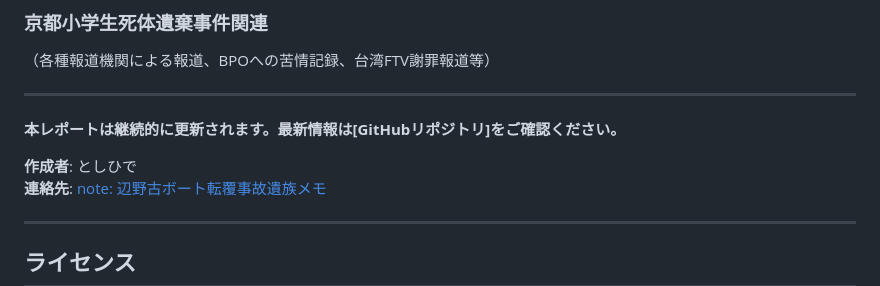
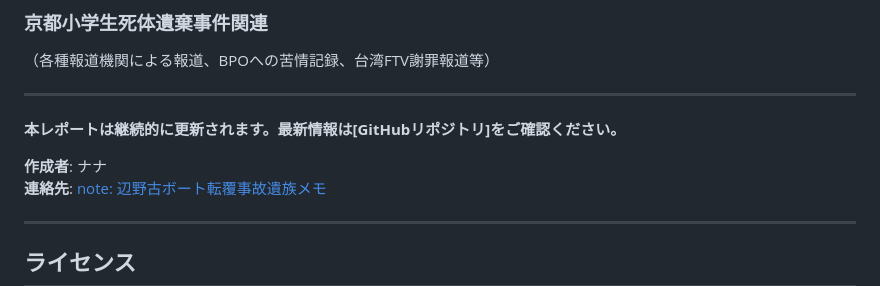
Before and after one commit to applejoker01-afk/henoko-bort, a Markdown page: henoko-media-bias-report.md, the part around the change. GitHub-like rendering.

```diff
--- a/henoko-media-bias-report.md
+++ b/henoko-media-bias-report.md
@@ -329,7 +329,7 @@
 
 **本レポートは継続的に更新されます。最新情報は[GitHubリポジトリ]をご確認ください。**
 
-**作成者**: としひで
+**作成者**: ナナ
 **連絡先**: [note: 辺野古ボート転覆事故遺族メモ](https://note.com/beloved_tomoka/)
 
 ---
```
